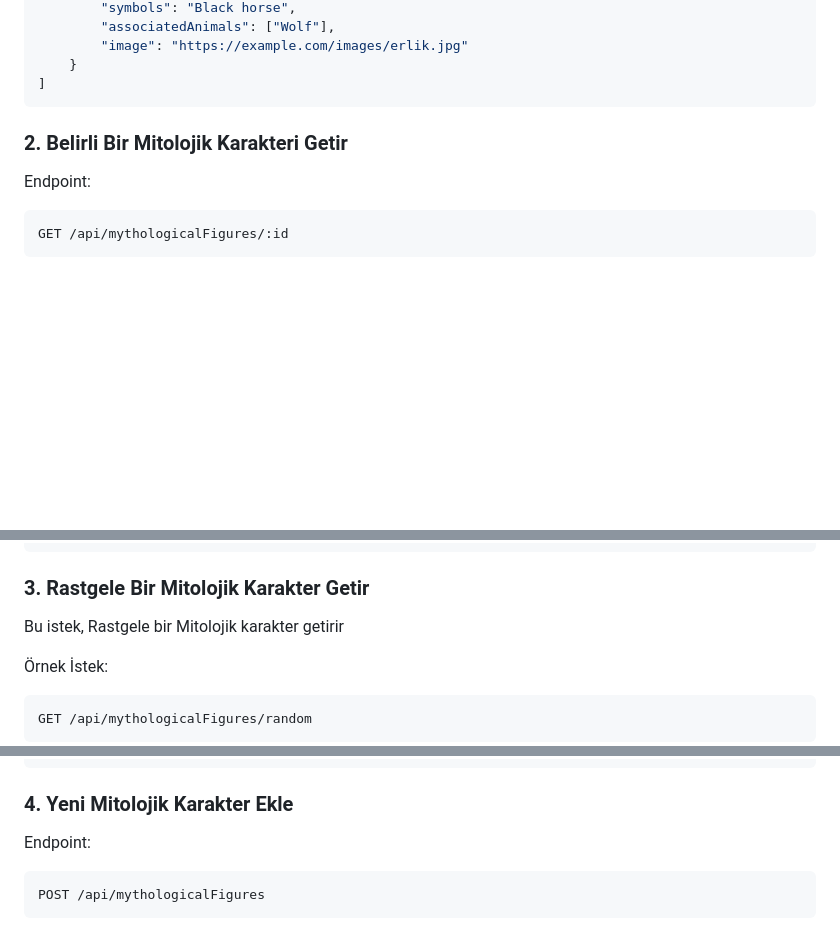
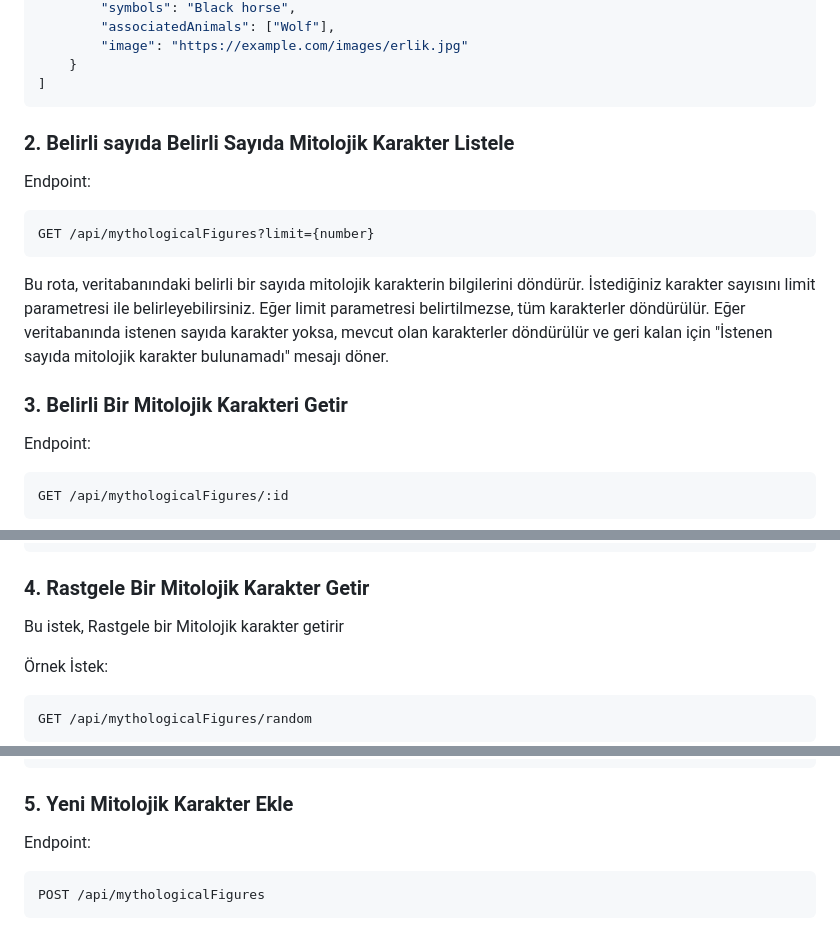
Before and after one commit to 1kivanc/turkish_mythology_api, a Markdown page: README.md, 3 parts joined by grey strips. GitHub-like rendering; blank space fills up the shorter version.

````diff
--- a/README.md
+++ b/README.md
@@ -73,8 +73,17 @@ GET /api/mythologicalFigures?lang=en
     }
 ]
 ```
+### 2. Belirli sayıda Belirli Sayıda Mitolojik Karakter Listele
 
-### 2. Belirli Bir Mitolojik Karakteri Getir
+Endpoint:
+```bash
+GET /api/mythologicalFigures?limit={number}
+```
+
+Bu rota, veritabanındaki belirli bir sayıda mitolojik karakterin bilgilerini döndürür. İstediğiniz karakter sayısını limit parametresi ile belirleyebilirsiniz. Eğer limit parametresi belirtilmezse, tüm karakterler döndürülür. Eğer veritabanında istenen sayıda karakter yoksa, mevcut olan karakterler döndürülür ve geri kalan için "İstenen sayıda mitolojik karakter bulunamadı" mesajı döner.
+
+
+### 3. Belirli Bir Mitolojik Karakteri Getir
 
 Endpoint:
 
@@ -104,7 +113,7 @@ GET /api/mythologicalFigures/1234567890abcdef?lang=en
 }
 ```
 
-### 3. Rastgele Bir Mitolojik Karakter Getir
+### 4. Rastgele Bir Mitolojik Karakter Getir
 
 Bu istek, Rastgele bir Mitolojik karakter getirir
 
@@ -138,7 +147,7 @@ GET /api/mythologicalFigures/random?lang=en
 }
 ```
 
-### 4. Yeni Mitolojik Karakter Ekle
+### 5. Yeni Mitolojik Karakter Ekle
 
 Endpoint:
 
````
Also changed, not shown: other parts of README.md (+2 -2 lines).
